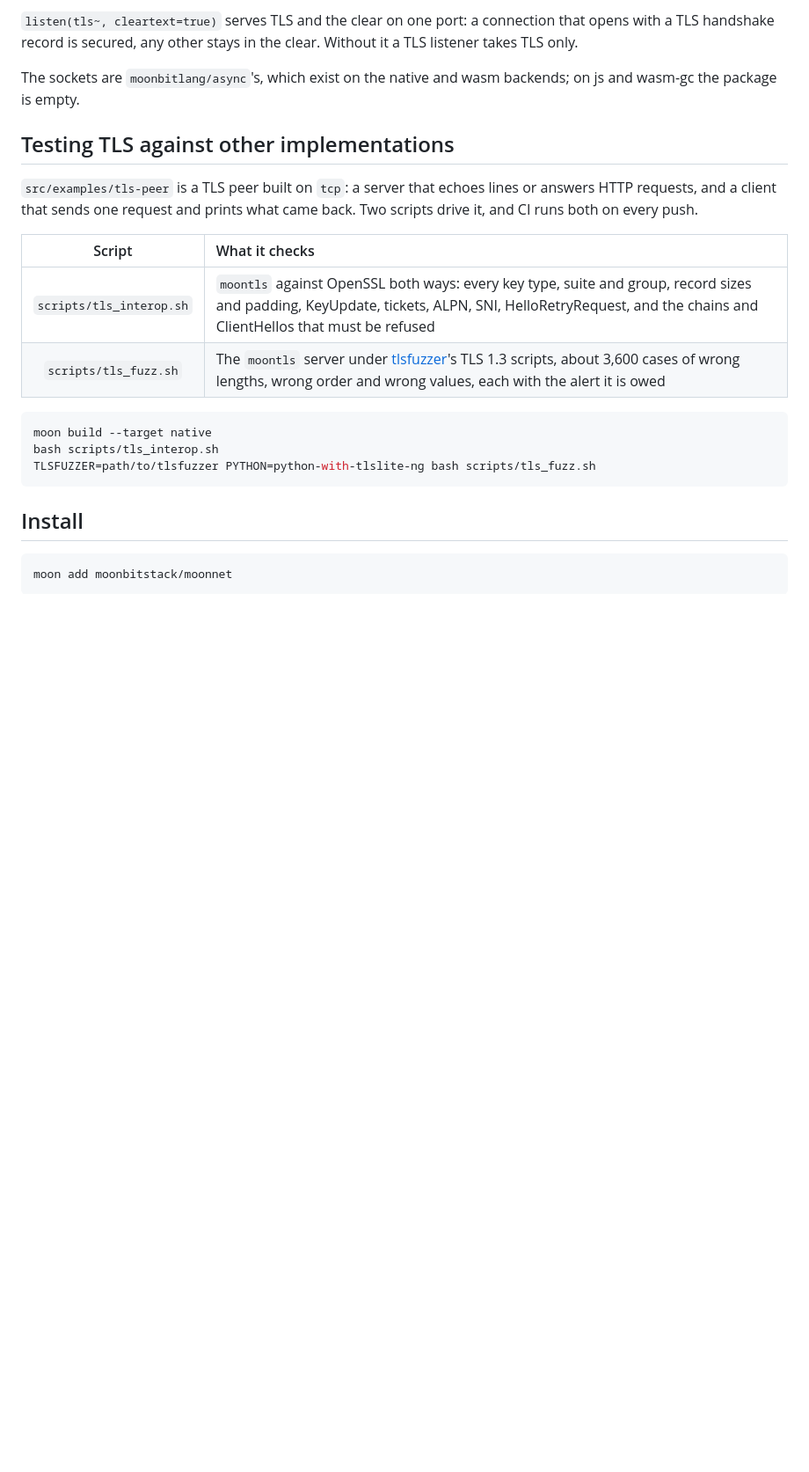
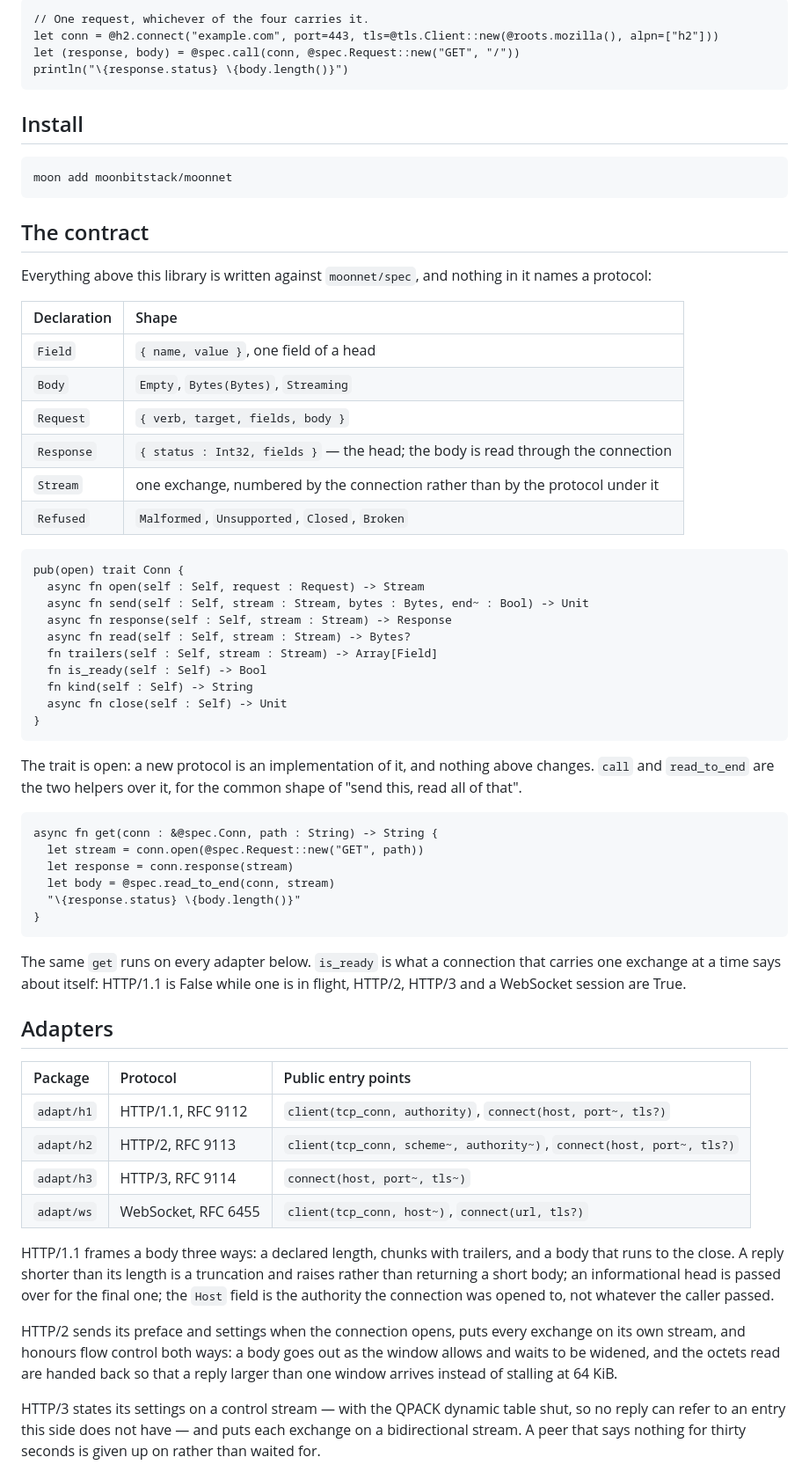
Before and after one commit to moonbitstack/moonnet, a Markdown page: README.md, the part around one of its changes. Shown at 88% size. GitHub-like rendering; blank space fills up the shorter version.

````diff
--- a/README.md
+++ b/README.md
@@ -70,21 +11,7 @@ listener.serve((conn, peer) => ...)
-`listen(tls~, cleartext=true)` serves TLS and the clear on one port: a connection that opens with a TLS handshake record is secured, any other stays in the clear. Without it a TLS listener takes TLS only.
-
-The sockets are `moonbitlang/async`'s, which exist on the native and wasm
-backends; on js and wasm-gc the package is empty.
-
-## Testing TLS against other implementations
-
-`src/examples/tls-peer` is a TLS peer built on `tcp`: a server that echoes lines or answers HTTP requests, and a client that sends one request and prints what came back. Two scripts drive it, and CI runs both on every push.
-
-| Script | What it checks |
-|:--:|:--|
-| `scripts/tls_interop.sh` | `moontls` against OpenSSL both ways: every key type, suite and group, record sizes and padding, KeyUpdate, tickets, ALPN, SNI, HelloRetryRequest, and the chains and ClientHellos that must be refused |
-| `scripts/tls_fuzz.sh` | The `moontls` server under [tlsfuzzer](https://github.com/tlsfuzzer/tlsfuzzer)'s TLS 1.3 scripts, about 3,600 cases of wrong lengths, wrong order and wrong values, each with the alert it is owed |
-
-```bash
-moon build --target native
-bash scripts/tls_interop.sh
-TLSFUZZER=path/to/tlsfuzzer PYTHON=python-with-tlslite-ng bash scripts/tls_fuzz.sh
+// One request, whichever of the four carries it.
+let conn = @h2.connect("example.com", port=443, tls=@tls.Client::new(@roots.mozilla(), alpn=["h2"]))
+let (response, body) = @spec.call(conn, @spec.Request::new("GET", "/"))
+println("\{response.status} \{body.length()}")
 ```
 
 ## Install
@@ -93,3 +20,71 @@ TLSFUZZER=path/to/tlsfuzzer PYTHON=python-with-tlslite-ng bash scripts/tls_fuzz.
 moon add moonbitstack/moonnet
 ```
 
+## The contract
+
+Everything above this library is written against `moonnet/spec`, and nothing in it names a
+protocol:
+
+| Declaration | Shape |
+|:--|:--|
+| `Field` | `{ name, value }`, one field of a head |
+| `Body` | `Empty`, `Bytes(Bytes)`, `Streaming` |
+| `Request` | `{ verb, target, fields, body }` |
+| `Response` | `{ status : Int32, fields }` — the head; the body is read through the connection |
+| `Stream` | one exchange, numbered by the connection rather than by the protocol under it |
+| `Refused` | `Malformed`, `Unsupported`, `Closed`, `Broken` |
+
+```moonbit nocheck
+pub(open) trait Conn {
+  async fn open(self : Self, request : Request) -> Stream
+  async fn send(self : Self, stream : Stream, bytes : Bytes, end~ : Bool) -> Unit
+  async fn response(self : Self, stream : Stream) -> Response
+  async fn read(self : Self, stream : Stream) -> Bytes?
+  fn trailers(self : Self, stream : Stream) -> Array[Field]
+  fn is_ready(self : Self) -> Bool
+  fn kind(self : Self) -> String
+  async fn close(self : Self) -> Unit
+}
+```
+
+The trait is open: a new protocol is an implementation of it, and nothing above changes.
+`call` and `read_to_end` are the two helpers over it, for the common shape of "send this,
+read all of that".
+
+```moonbit
+async fn get(conn : &@spec.Conn, path : String) -> String {
+  let stream = conn.open(@spec.Request::new("GET", path))
+  let response = conn.response(stream)
+  let body = @spec.read_to_end(conn, stream)
+  "\{response.status} \{body.length()}"
+}
+```
+
+The same `get` runs on every adapter below. `is_ready` is what a connection that carries one
+exchange at a time says about itself: HTTP/1.1 is False while one is in flight, HTTP/2, HTTP/3
+and a WebSocket session are True.
+
+## Adapters
+
+| Package | Protocol | Public entry points |
+|:--|:--|:--|
+| `adapt/h1` | HTTP/1.1, RFC 9112 | `client(tcp_conn, authority)`, `connect(host, port~, tls?)` |
+| `adapt/h2` | HTTP/2, RFC 9113 | `client(tcp_conn, scheme~, authority~)`, `connect(host, port~, tls?)` |
+| `adapt/h3` | HTTP/3, RFC 9114 | `connect(host, port~, tls~)` |
+| `adapt/ws` | WebSocket, RFC 6455 | `client(tcp_conn, host~)`, `connect(url, tls?)` |
+
+HTTP/1.1 frames a body three ways: a declared length, chunks with trailers, and a body that
+runs to the close. A reply shorter than its length is a truncation and raises rather than
+returning a short body; an informational head is passed over for the final one; the `Host`
+field is the authority the connection was opened to, not whatever the caller passed.
+
+HTTP/2 sends its preface and settings when the connection opens, puts every exchange on its
+own stream, and honours flow control both ways: a body goes out as the window allows and
+waits to be widened, and the octets read are handed back so that a reply larger than one
+window arrives instead of stalling at 64 KiB.
+
+HTTP/3 states its settings on a control stream — with the QPACK dynamic table shut, so no
+reply can refer to an entry this side does not have — and puts each exchange on a
+bidirectional stream. A peer that says nothing for thirty seconds is given up on rather than
+waited for.
+
````
Also changed, not shown: other parts of README.md (+114 -64 lines).
